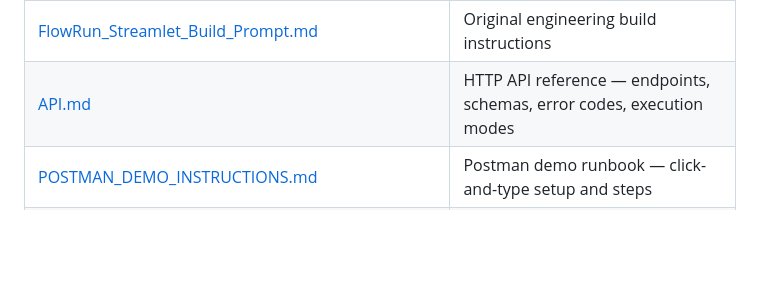
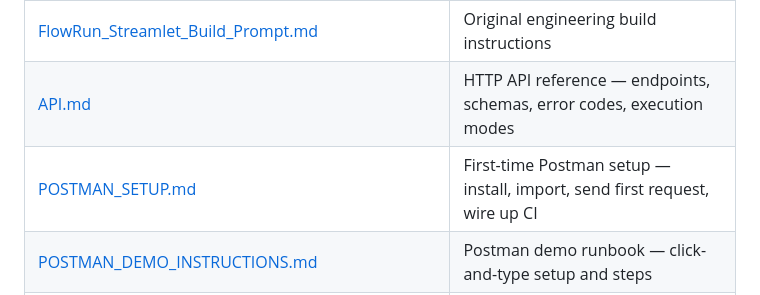
Before and after one commit to JeremiahJRRoss/Agent_IoC-Triage_Ross_Moda_26-Spring, a Markdown page: README.md, the part around the change. GitHub-like rendering; blank space fills up the shorter version.

```diff
--- a/README.md
+++ b/README.md
@@ -91,6 +91,7 @@ Minimum pass criteria:
 | [FlowRun_Streamlet_IoC_Triage_Architecture_v2.md](docs/FlowRun_Streamlet_IoC_Triage_Architecture_v2.md) | System architecture and component design |
 | [FlowRun_Streamlet_Build_Prompt.md](docs/FlowRun_Streamlet_Build_Prompt.md) | Original engineering build instructions |
 | [API.md](docs/API.md) | HTTP API reference — endpoints, schemas, error codes, execution modes |
+| [POSTMAN_SETUP.md](demo/POSTMAN_SETUP.md) | First-time Postman setup — install, import, send first request, wire up CI |
 | [POSTMAN_DEMO_INSTRUCTIONS.md](demo/POSTMAN_DEMO_INSTRUCTIONS.md) | Postman demo runbook — click-and-type setup and steps |
 | [POSTMAN_DEMO_SCRIPT.md](demo/POSTMAN_DEMO_SCRIPT.md) | Presenter script for the live Postman demo |
 
```
Also changed, not shown: demo/POSTMAN_DEMO_INSTRUCTIONS.md (+2 -0 lines), demo/POSTMAN_SETUP.md (added, +166 -0 lines).
